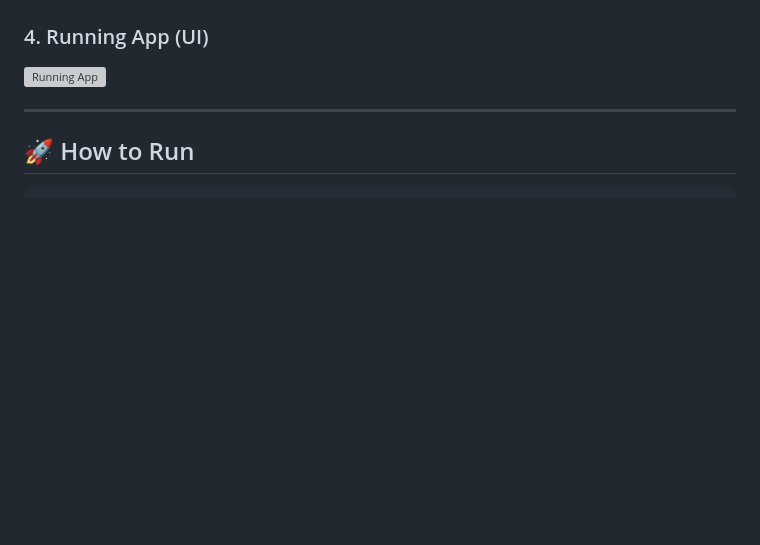
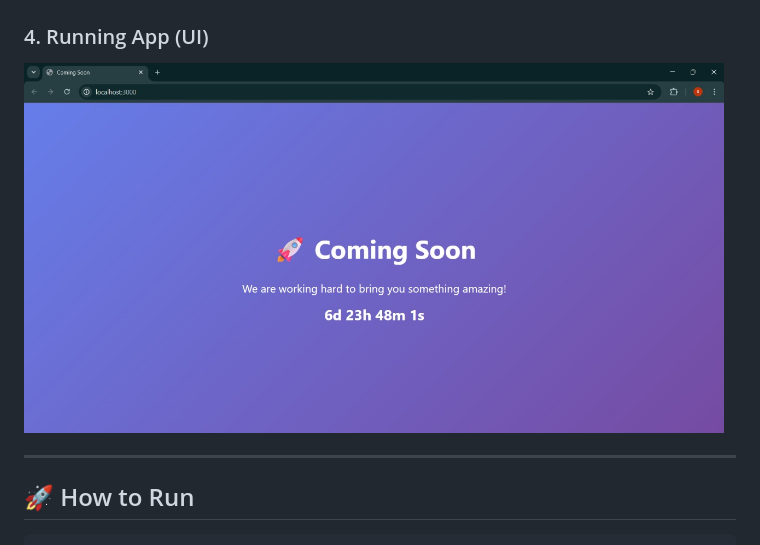
Before and after one commit to sriramvarma0/git-branching-workflow-task4, a Markdown page: README.md, the part around the change. Drawn GitHub-style; blank space fills up the shorter version; grey boxes are pictures that could not be loaded.

```diff
--- a/README.md
+++ b/README.md
@@ -65,7 +65,7 @@ Here are the screenshots for clarity:
 <img src="screenshots/vscode.jpg" alt="Conflict Resolution" width="700">
 
 ### 4. Running App (UI)
-<img src="screenshots/comming-soon.jpg" alt="Running App" width="700">
+<img src="screenshots/coming-soon.jpg" alt="Running App" width="700">
 
 ---
 
```
